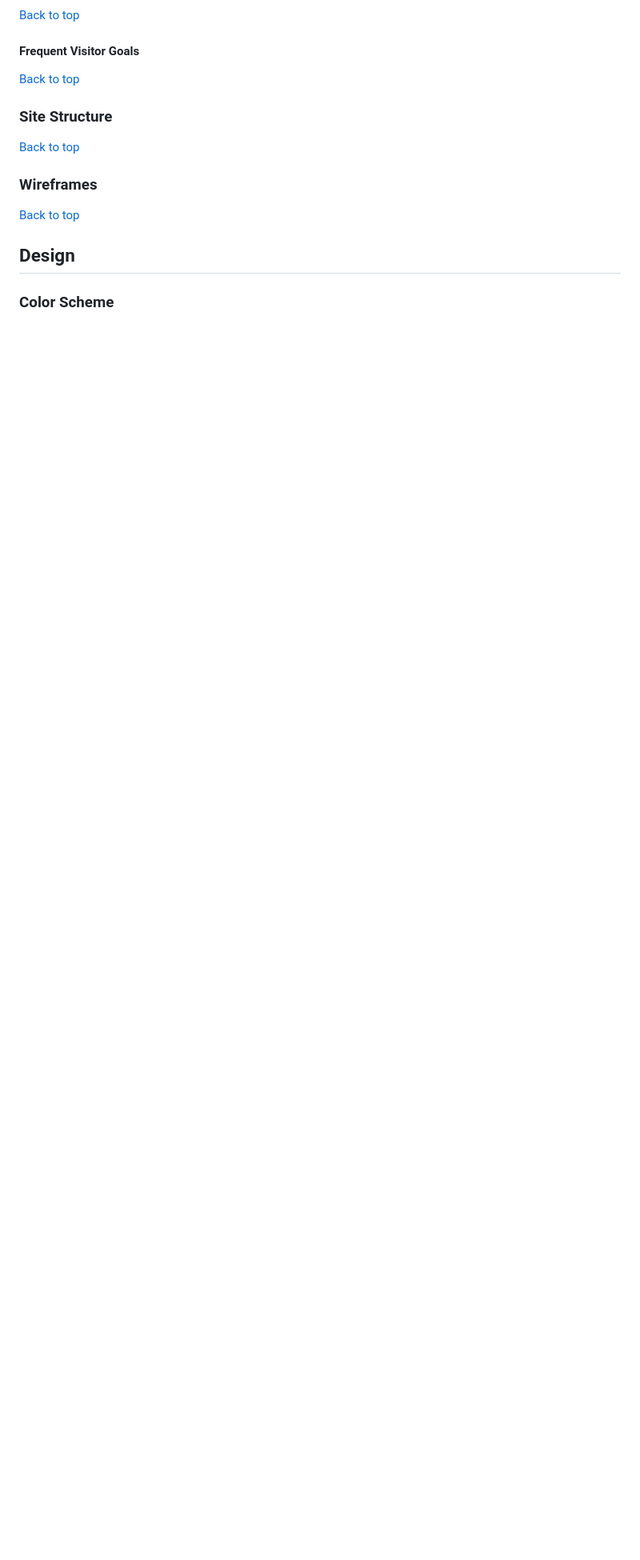
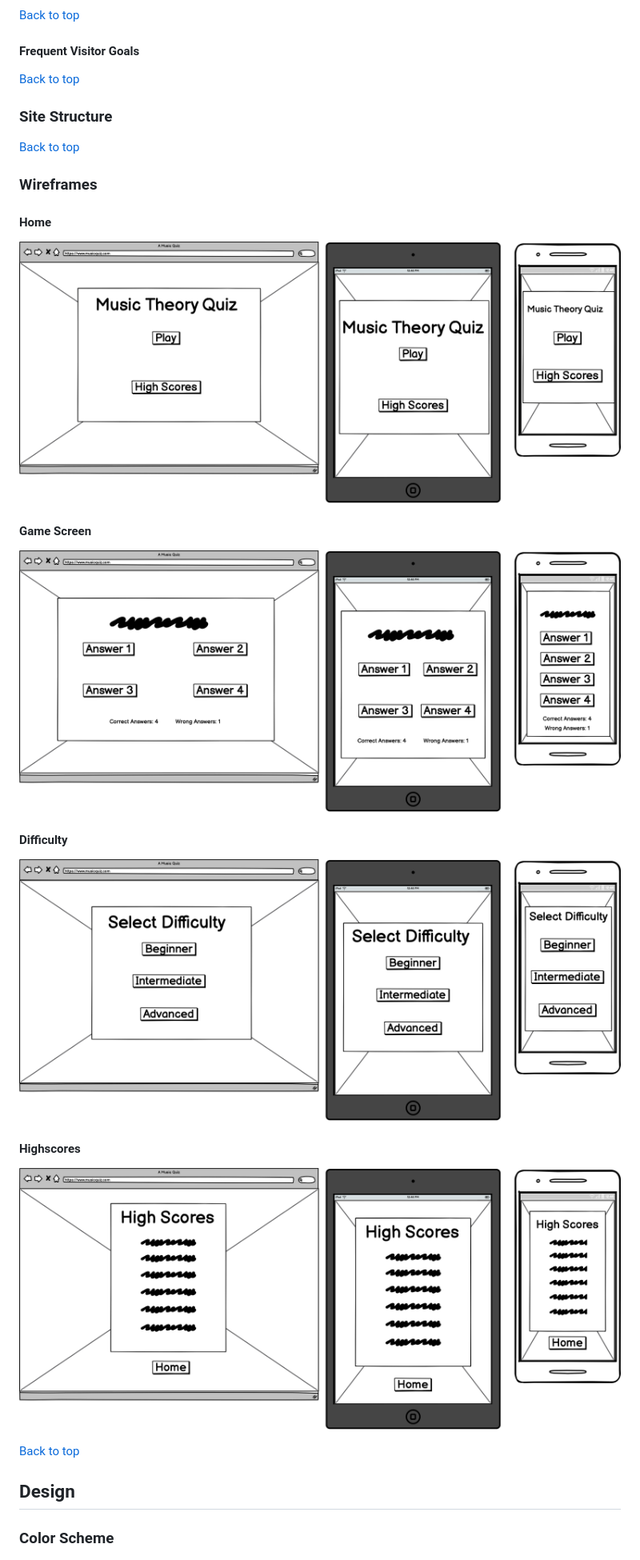
Before and after one commit to DanMorriss/music-theory-quiz, a Markdown page: README.md, the part around the change printed below. Shown: that part at 80% size. Rendered like a GitHub page; pictures changed too: assets/images/difficulty-wire.png (added), assets/images/game-wire.png (added), assets/images/highscores-wire.png (added); blank space fills up the shorter version.

Commit message:
add responsive image and wireframes to readme

```diff
--- a/README.md
+++ b/README.md
@@ -80,6 +80,18 @@
 
 [Back to top](<#contents>)
 ### Wireframes
+
+#### Home
+![Home Wireframe](assets/images/home-wire.png)
+
+#### Game Screen
+![Game Screen Wireframe](assets/images/game-wire.png)
+
+#### Difficulty
+![Difficulty Wireframe](assets/images/difficulty-wire.png)
+
+#### Highscores
+![Highscores Wireframe](assets/images/highscores-wire.png)
 
 [Back to top](<#contents>)
 ## Design
```
Also changed, not shown: other parts of README.md (+1 -1 lines), assets/images/responsive-mockup.png (added).
